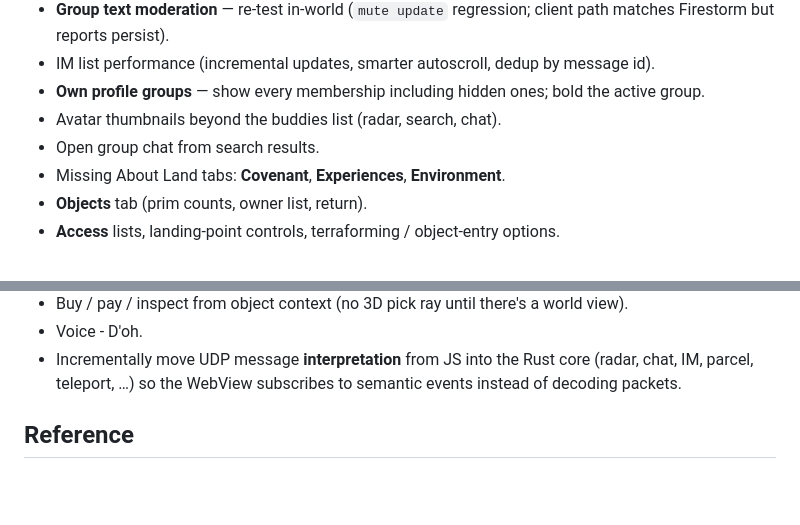
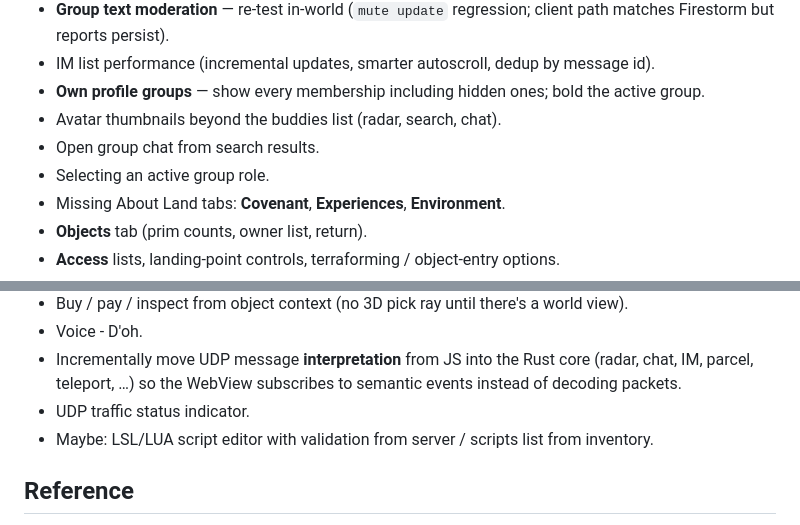
Before and after one commit to PanteraPolnocy/Minibee-Viewer, a Markdown page: README.md, 2 parts joined by grey strips. GitHub-like rendering; blank space fills up the shorter version.

Commit message:
Few more ideas on the roadmap
Signed-off-by: PanteraPolnocy <panterapolnocy@gmail.com>

```diff
--- a/README.md
+++ b/README.md
@@ -382,6 +382,7 @@ Simplified view of what's still open.
 - **Own profile groups** — show every membership including hidden ones; bold the active group.
 - Avatar thumbnails beyond the buddies list (radar, search, chat).
 - Open group chat from search results.
+- Selecting an active group role.
 - Missing About Land tabs: **Covenant**, **Experiences**, **Environment**.
 - **Objects** tab (prim counts, owner list, return).
 - **Access** lists, landing-point controls, terraforming / object-entry options.
@@ -394,6 +395,8 @@ Simplified view of what's still open.
 - Buy / pay / inspect from object context (no 3D pick ray until there's a world view).
 - Voice - D'oh.
 - Incrementally move UDP message **interpretation** from JS into the Rust core (radar, chat, IM, parcel, teleport, …) so the WebView subscribes to semantic events instead of decoding packets.
+- UDP traffic status indicator.
+- Maybe: LSL/LUA script editor with validation from server / scripts list from inventory.
 
 ## Reference
 
```
